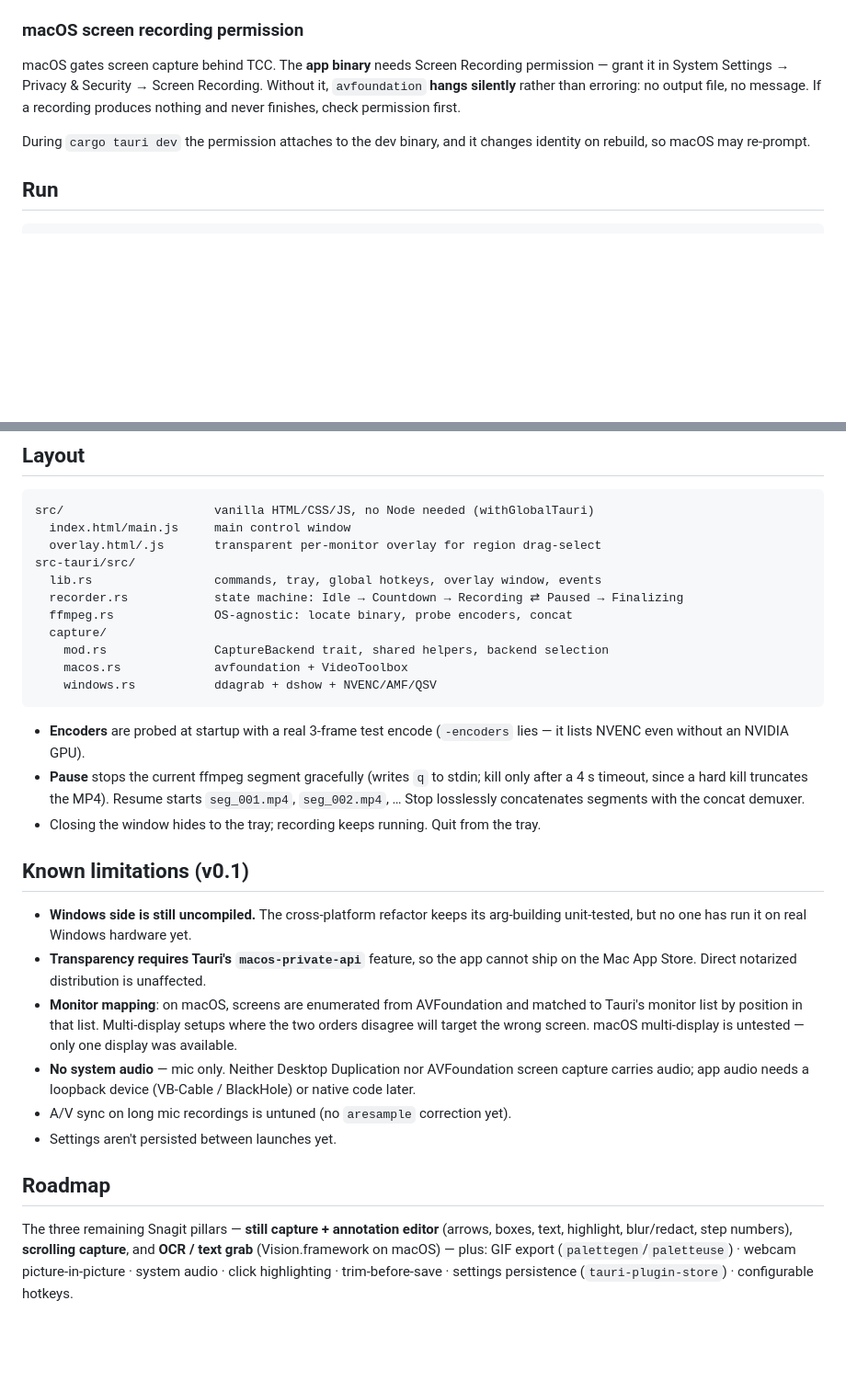
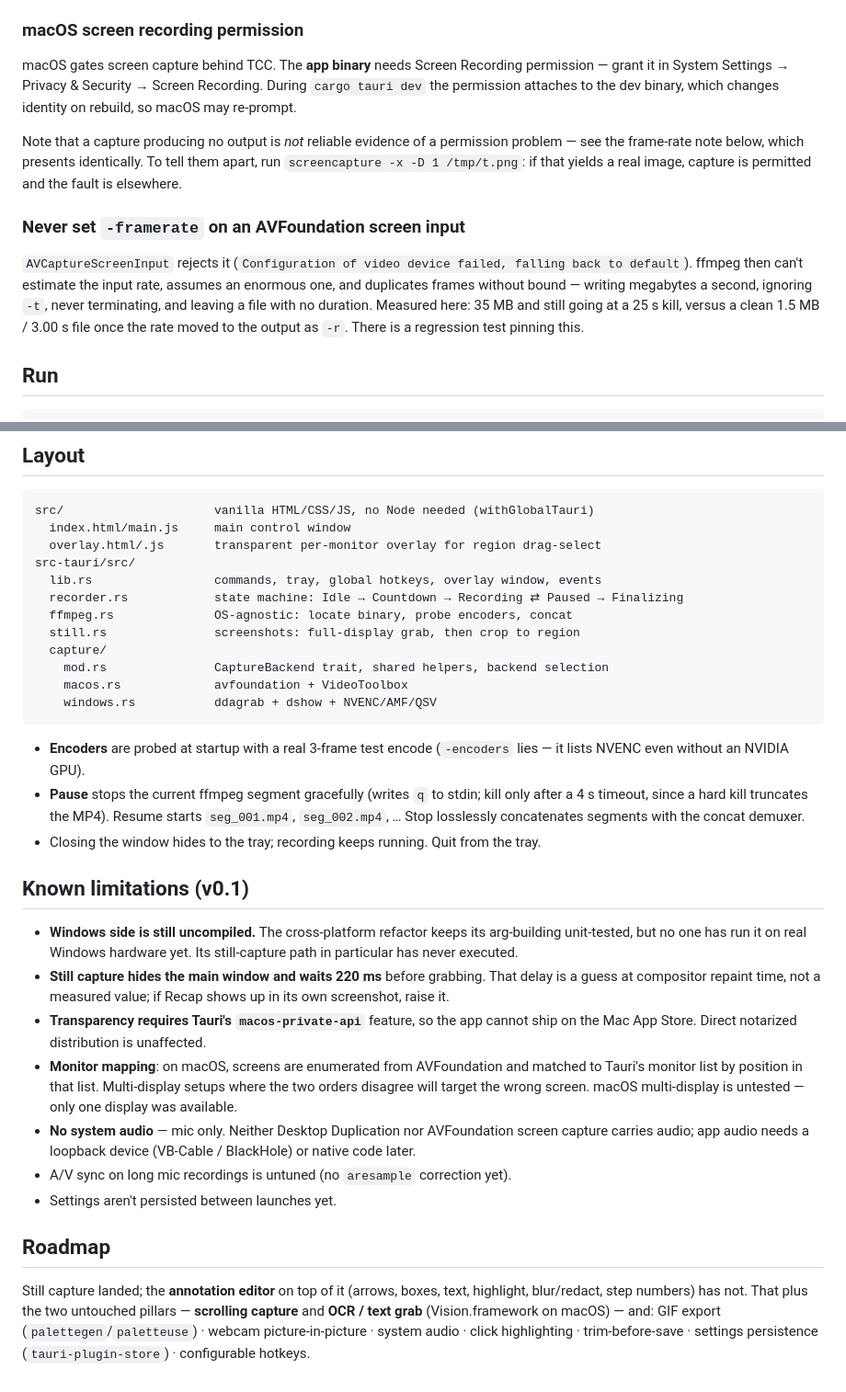
Before and after one commit to JustinKruse/recap, a Markdown page: README.md, 2 parts joined by grey strips. Shown at 92% size. Drawn GitHub-style; blank space fills up the shorter version.

Commit message:
README: document still capture, the -framerate trap, and correct the TCC claim

```diff
--- a/README.md
+++ b/README.md
@@ -28,9 +29,13 @@ Both backends compile on both platforms — they only build argument vectors, no
 
 ### macOS screen recording permission
 
-macOS gates screen capture behind TCC. The **app binary** needs Screen Recording permission — grant it in System Settings → Privacy & Security → Screen Recording. Without it, `avfoundation` **hangs silently** rather than erroring: no output file, no message. If a recording produces nothing and never finishes, check permission first.
+macOS gates screen capture behind TCC. The **app binary** needs Screen Recording permission — grant it in System Settings → Privacy & Security → Screen Recording. During `cargo tauri dev` the permission attaches to the dev binary, which changes identity on rebuild, so macOS may re-prompt.
 
-During `cargo tauri dev` the permission attaches to the dev binary, and it changes identity on rebuild, so macOS may re-prompt.
+Note that a capture producing no output is *not* reliable evidence of a permission problem — see the frame-rate note below, which presents identically. To tell them apart, run `screencapture -x -D 1 /tmp/t.png`: if that yields a real image, capture is permitted and the fault is elsewhere.
+
+### Never set `-framerate` on an AVFoundation screen input
+
+`AVCaptureScreenInput` rejects it (`Configuration of video device failed, falling back to default`). ffmpeg then can't estimate the input rate, assumes an enormous one, and duplicates frames without bound — writing megabytes a second, ignoring `-t`, never terminating, and leaving a file with no duration. Measured here: 35 MB and still going at a 25 s kill, versus a clean 1.5 MB / 3.00 s file once the rate moved to the output as `-r`. There is a regression test pinning this.
 
 ## Run
 
@@ -60,6 +65,7 @@ src-tauri/src/
   lib.rs                 commands, tray, global hotkeys, overlay window, events
   recorder.rs            state machine: Idle → Countdown → Recording ⇄ Paused → Finalizing
   ffmpeg.rs              OS-agnostic: locate binary, probe encoders, concat
+  still.rs               screenshots: full-display grab, then crop to region
   capture/
     mod.rs               CaptureBackend trait, shared helpers, backend selection
     macos.rs             avfoundation + VideoToolbox
@@ -72,7 +78,8 @@ src-tauri/src/
 
 ## Known limitations (v0.1)
 
-- **Windows side is still uncompiled.** The cross-platform refactor keeps its arg-building unit-tested, but no one has run it on real Windows hardware yet.
+- **Windows side is still uncompiled.** The cross-platform refactor keeps its arg-building unit-tested, but no one has run it on real Windows hardware yet. Its still-capture path in particular has never executed.
+- **Still capture hides the main window and waits 220 ms** before grabbing. That delay is a guess at compositor repaint time, not a measured value; if Recap shows up in its own screenshot, raise it.
 - **Transparency requires Tauri's `macos-private-api`** feature, so the app cannot ship on the Mac App Store. Direct notarized distribution is unaffected.
 - **Monitor mapping**: on macOS, screens are enumerated from AVFoundation and matched to Tauri's monitor list by position in that list. Multi-display setups where the two orders disagree will target the wrong screen. macOS multi-display is untested — only one display was available.
 - **No system audio** — mic only. Neither Desktop Duplication nor AVFoundation screen capture carries audio; app audio needs a loopback device (VB-Cable / BlackHole) or native code later.
@@ -81,4 +88,4 @@ src-tauri/src/
 
 ## Roadmap
 
-The three remaining Snagit pillars — **still capture + annotation editor** (arrows, boxes, text, highlight, blur/redact, step numbers), **scrolling capture**, and **OCR / text grab** (Vision.framework on macOS) — plus: GIF export (`palettegen`/`paletteuse`) · webcam picture-in-picture · system audio · click highlighting · trim-before-save · settings persistence (`tauri-plugin-store`) · configurable hotkeys.
+Still capture landed; the **annotation editor** on top of it (arrows, boxes, text, highlight, blur/redact, step numbers) has not. That plus the two untouched pillars — **scrolling capture** and **OCR / text grab** (Vision.framework on macOS) — and: GIF export (`palettegen`/`paletteuse`) · webcam picture-in-picture · system audio · click highlighting · trim-before-save · settings persistence (`tauri-plugin-store`) · configurable hotkeys.
```
Also changed, not shown: other parts of README.md (+2 -1 lines).
